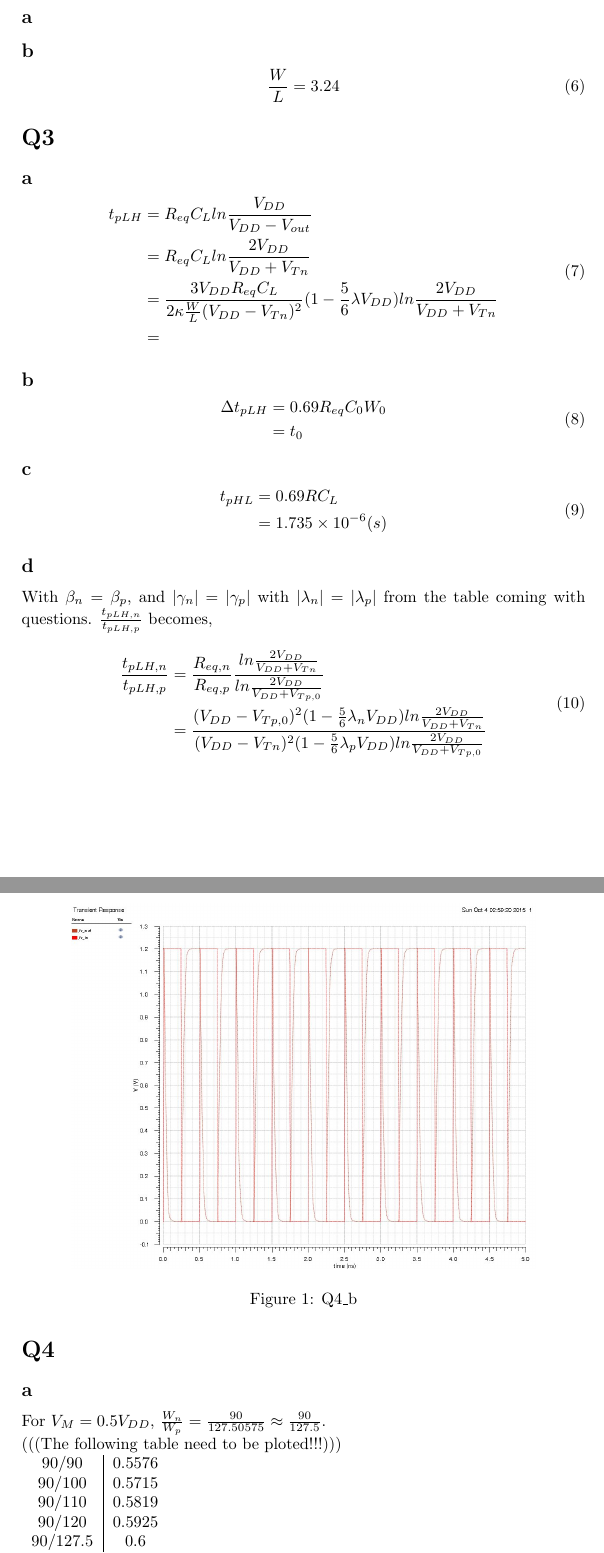
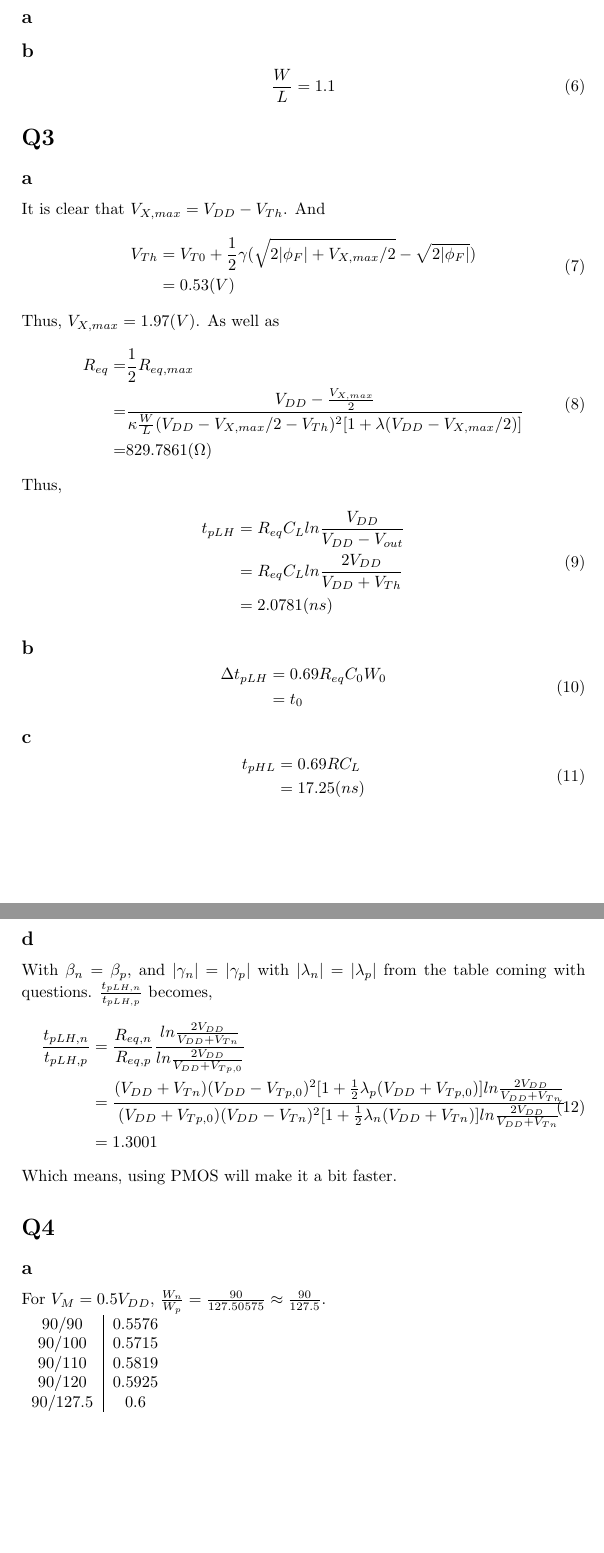
Before and after one commit to smithislearning/EL-6473, a LaTeX document (week_2/Chi_Zhang_cz776_HW2.tex): two parts of pages 2 and 3 of 4 before the commit and two parts of pages 2 and 3 of 5 after it, joined at a grey line, cut so that both start at the same text, the shorter picture padded with empty space. Compiled offline with pdfLaTeX.

Commit message:
Just two function simply left. Will finish in 2h at most.

```diff
--- a/week_2/Chi_Zhang_cz776_HW2.tex
+++ b/week_2/Chi_Zhang_cz776_HW2.tex
@@ -35,3 +49,7 @@ guarentee the transistor is turned on. And the maximum value is the output volta
+&=6.8\times 10^6 (\Omega)
+\end{split}
+\end{equation}
+
 \subsection*{c}
 When \begin{math}t\rightarrow\infty\end{math},
 \begin{equation}
@@ -70,18 +70,32 @@ V_X =& V_{DD} - I_{SD}R_1\\
 \subsection*{a}
 \subsection*{b}
 \begin{equation}
-\frac{W}{L} = 3.24
+\frac{W}{L} = 1.1
 \end{equation}
 
 \section*{Q3}
 \subsection*{a}
+It is clear that \begin{math}V_{X, max} = V_{DD} - V_{Th}\end{math}. And
+\begin{equation}
+ \begin{split}
+  V_{Th} &= V_{T0} + \frac{1}{2}\gamma(\sqrt{2|\phi_F| + V_{X, max}/2} -\sqrt{2|\phi_F|})\\
+  &=0.53(V)
+ \end{split}
+\end{equation}
+Thus, \begin{math}V_{X, max}=1.97(V)\end{math}. As well as
+\begin{equation}
+ \begin{split}
+  R_{eq}=& \frac{1}{2} R_{eq, max}\\
+  =& \frac{V_{DD}-\frac{V_{X, max}}{2}}{\kappa\frac{W}{L}(V_{DD}-V_{X,max}/2 -V_{Th})^2 [1+\lambda(V_{DD}-V_{X, max}/2)]}\\
+  =& 829.7861(\Omega)
+ \end{split}
+\end{equation}
+Thus,
 \begin{equation}
 \begin{split}
 t_{pLH} &= R_{eq}C_L ln\frac{V_{DD}}{V_{DD} - V_{out}}\\
-&= R_{eq}C_L ln\frac{2V_{DD}}{V_{DD} + V_{Tn}}\\
-&= \frac{3V_{DD}R_{eq}C_{L}}{2\kappa\frac{W}{L}(V_{DD} - V_{Tn})^2} (1-\frac{5}{6} \lambda V_{DD})
-ln\frac{2V_{DD}}{V_{DD}+V_{Tn}}\\
-&=
+&= R_{eq}C_L ln\frac{2V_{DD}}{V_{DD} + V_{Th}}\\
+&= 2.0781(ns)
 \end{split}
 \end{equation}
 \subsection*{b}
@@ -95,7 +109,7 @@ ln\frac{2V_{DD}}{V_{DD}+V_{Tn}}\\
 \begin{equation}
 \begin{split}
 t_{pHL} &= 0.69RC_L\\
-& = 1.735 \times 10^{-6} (s)
+& = 17.25 (ns)
 \end{split}
 \end{equation}
 \subsection*{d}
@@ -106,14 +120,15 @@ With \begin{math}\beta_n = \beta_p\end{math}, and \begin{math}|\gamma_n| = |\gam
  \begin{split}
   \frac{t_{pLH, n}}{t_{pLH, p}} &= \frac{R_{eq, n}}{R_{eq, p}}\frac{ln\frac{2V_{DD}}{V_{DD} + V_{Tn}}}{ln\frac{2V_{DD}}{V_{DD} +
   V_{Tp, 0}}} \\
-  &= \frac{(V_{DD}-V_{Tp, 0})^2 (1-\frac{5}{6}\lambda_n V_{DD})ln\frac{2V_{DD}}{V_{DD} + V_{Tn}}}
-  {(V_{DD}-V_{Tn})^2 (1-\frac{5}{6}\lambda_p V_{DD})ln\frac{2V_{DD}}{V_{DD} +V_{Tp, 0}}}
+  &= \frac{(V_{DD}+V_{Tn})(V_{DD}-V_{Tp, 0})^2 [1+\frac{1}{2}\lambda_p(V_{DD}+V_{Tp, 0})]ln\frac{2V_{DD}}{V_{DD} + V_{Tn}}}
+  {(V_{DD}+V_{Tp, 0})(V_{DD}-V_{Tn})^2 [1+\frac{1}{2}\lambda_n(V_{DD}+V_{Tn})]ln\frac{2V_{DD}}{V_{DD} + V_{Tn}}}\\
+  &=1.3001
  \end{split}
 \end{equation}
+Which means, using PMOS will make it a bit faster.
 \section*{Q4}
 \subsection*{a}
 For \begin{math}V_{M} = 0.5V_{DD}\end{math}, \begin{math}\frac{W_n}{W_p} = \frac{90}{127.50575} \approx \frac{90}{127.5}\end{math}.\\
-(((The following table need to be ploted!!!)))\\
 \begin{tabular}{c|c}
  90/90	&	0.5576\\
  90/100	&	0.5715\\
@@ -128,3 +147,4 @@ For \begin{math}V_{M} = 0.5V_{DD}\end{math}, \begin{math}\frac{W_n}{W_p} = \frac
+\end{figure}
 \subsection*{b}
 For high-to-low delay equals low-to-high delay, \begin{math}\frac{W_n}{W_p} = \frac{90}{135.75}\end{math}.\\
 \begin{figure}
```
Also changed, not shown: week_2/Chi_Zhang_cz776_HW2.pdf, week_2/Chi_Zhang_cz776_HW2.tex (44 more changed lines), 3 other files.
